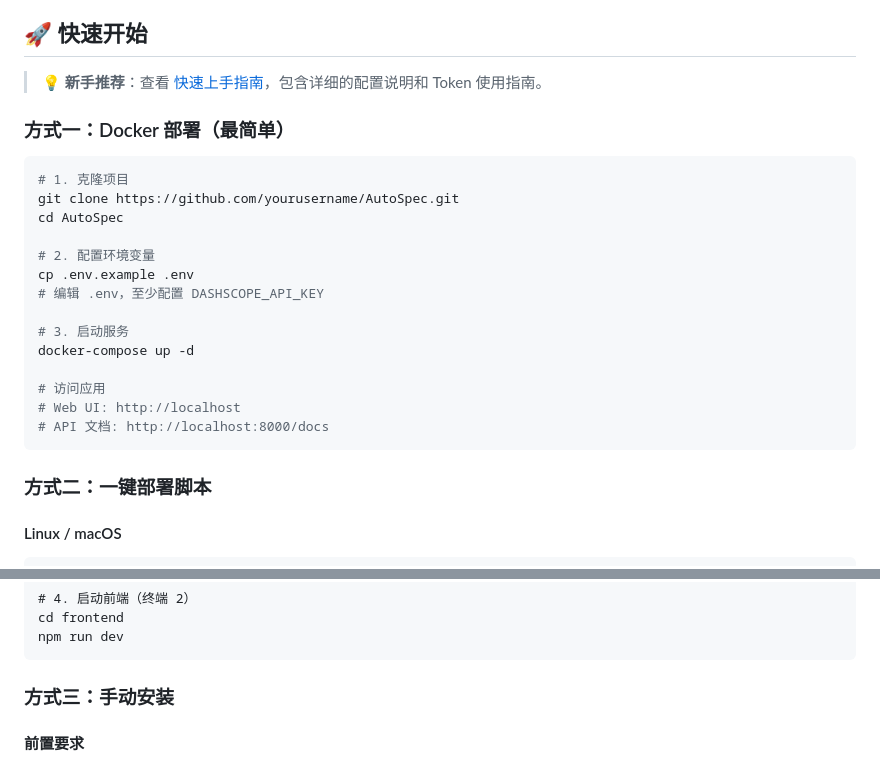
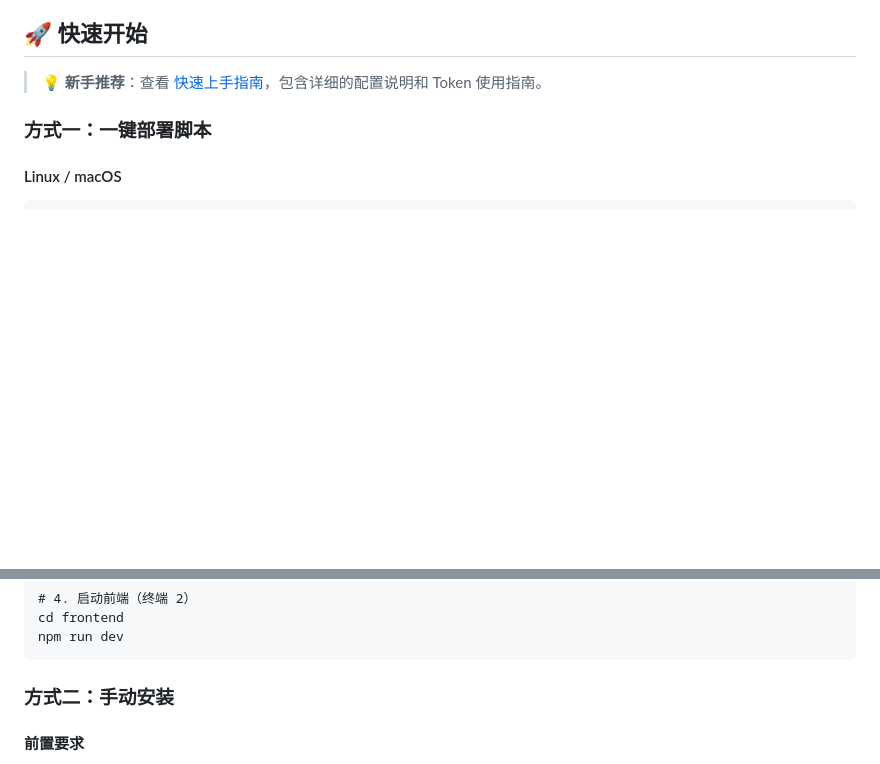
Before and after one commit to baicaiyihao/AutoSpec-SaaS, a Markdown page: README.md, 2 parts joined by grey strips. Drawn GitHub-style; blank space fills up the shorter version.

Commit message:
docs: 移除无效的Docker部署说明
- 删除Docker部署部分（docker-compose.yml不存在）
- 重新编号部署方式
- 更新路线图中Docker状态为待办

Co-Authored-By: Claude <noreply@anthropic.com>

````diff
--- a/README.md
+++ b/README.md
@@ -115,26 +115,7 @@ Phase 4: 攻击链分析 (WhiteHat Agent - 仅 HIGH/CRITICAL)
 
 > 💡 **新手推荐**：查看 [快速上手指南](GETTING_STARTED.md)，包含详细的配置说明和 Token 使用指南。
 
-### 方式一：Docker 部署（最简单）
-
-```bash
-# 1. 克隆项目
-git clone https://github.com/yourusername/AutoSpec.git
-cd AutoSpec
-
-# 2. 配置环境变量
-cp .env.example .env
-# 编辑 .env，至少配置 DASHSCOPE_API_KEY
-
-# 3. 启动服务
-docker-compose up -d
-
-# 访问应用
-# Web UI: http://localhost
-# API 文档: http://localhost:8000/docs
-```
-
-### 方式二：一键部署脚本
+### 方式一：一键部署脚本
 
 #### Linux / macOS
 ```bash
@@ -170,7 +151,7 @@ cd frontend
 npm run dev
 ```
 
-### 方式三：手动安装
+### 方式二：手动安装
 
 #### 前置要求
 - Python 3.9+
````
Also changed, not shown: other parts of README.md (+1 -1 lines).
